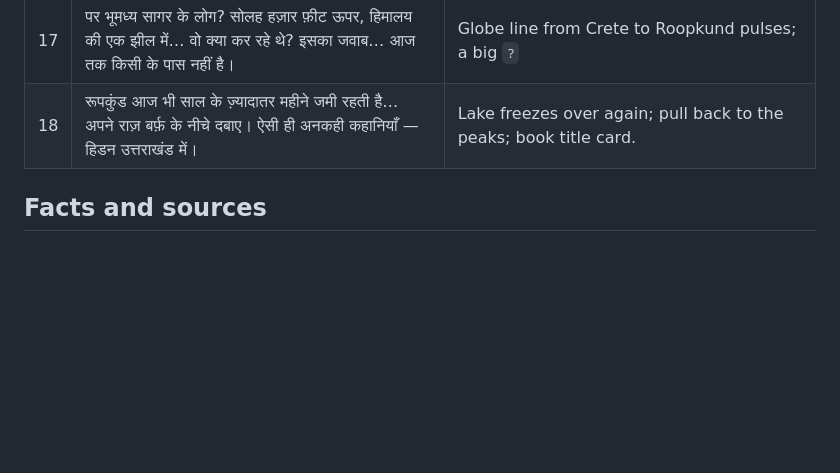
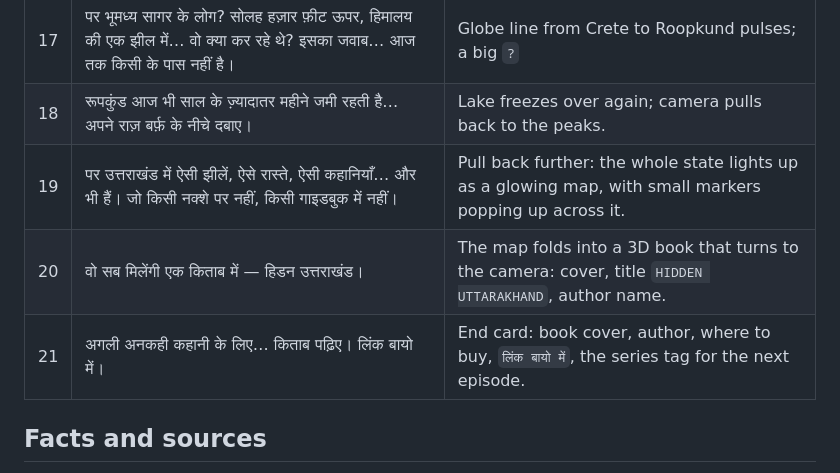
Before and after one commit to parthjoshiljcca/hello-site, a Markdown page: hidden-uttarakhand/roopkund/SCRIPT.md, the part around one of its changes. GitHub-like rendering; blank space fills up the shorter version.

Commit message:
End the Roopkund script with a book promotion
Co-Authored-By: Claude Opus 5.5 <noreply@anthropic.com>
Claude-Session: https://claude.ai/code/session_019kA2dBn2s4GTHDK58SrZgD

```diff
--- a/hidden-uttarakhand/roopkund/SCRIPT.md
+++ b/hidden-uttarakhand/roopkund/SCRIPT.md
@@ -22,7 +22,10 @@ Style: "Isse Kehte Hain" — a hook question, "tum", one layer at a time, labels
 | 15 | यानी ये एक हादसा नहीं था। एक ही झील… अलग-अलग मौतें… और बीच में हज़ार साल का फ़ासला। | Two layers of bones in the lake, separated in time. Label: `1,000 साल` |
 | 16 | भारतीय लोग शायद नंदा देवी राजजात के यात्री थे — वो यात्रा जो आज भी इसी रास्ते से गुज़रती है। | Pilgrim trail lights up past the lake toward Trishul. Label: `नंदा देवी राजजात` |
 | 17 | पर भूमध्य सागर के लोग? सोलह हज़ार फ़ीट ऊपर, हिमालय की एक झील में… वो क्या कर रहे थे? इसका जवाब… आज तक किसी के पास नहीं है। | Globe line from Crete to Roopkund pulses; a big `?` |
-| 18 | रूपकुंड आज भी साल के ज़्यादातर महीने जमी रहती है… अपने राज़ बर्फ़ के नीचे दबाए। ऐसी ही अनकही कहानियाँ — हिडन उत्तराखंड में। | Lake freezes over again; pull back to the peaks; book title card. |
+| 18 | रूपकुंड आज भी साल के ज़्यादातर महीने जमी रहती है… अपने राज़ बर्फ़ के नीचे दबाए। | Lake freezes over again; camera pulls back to the peaks. |
+| 19 | पर उत्तराखंड में ऐसी झीलें, ऐसे रास्ते, ऐसी कहानियाँ… और भी हैं। जो किसी नक्शे पर नहीं, किसी गाइडबुक में नहीं। | Pull back further: the whole state lights up as a glowing map, with small markers popping up across it. |
+| 20 | वो सब मिलेंगी एक किताब में — हिडन उत्तराखंड। | The map folds into a 3D book that turns to the camera: cover, title `HIDDEN UTTARAKHAND`, author name. |
+| 21 | अगली अनकही कहानी के लिए… किताब पढ़िए। लिंक बायो में। | End card: book cover, author, where to buy, `लिंक बायो में`, the series tag for the next episode. |
 
 ## Facts and sources
 
```
Also changed, not shown: other parts of hidden-uttarakhand/roopkund/SCRIPT.md (+1 -1 lines).
